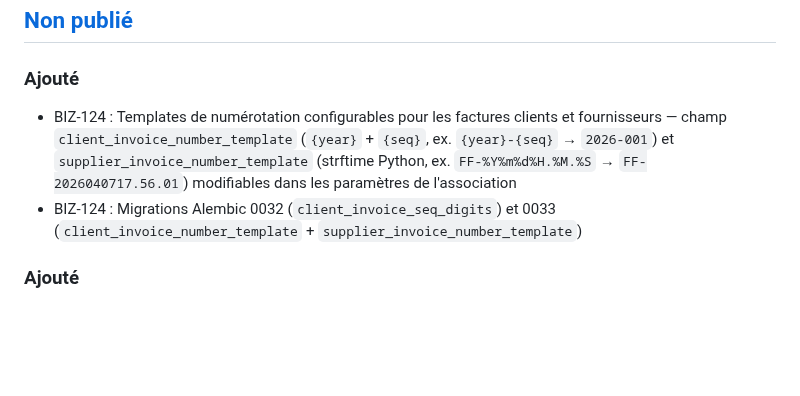
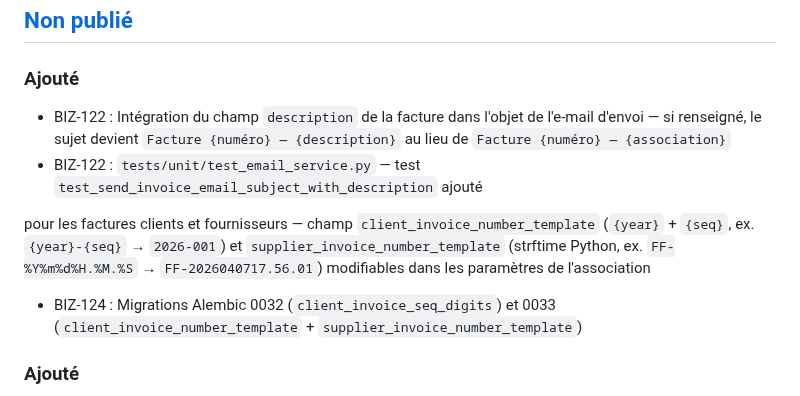
Before and after one commit to davidp57/solde, a Markdown page: CHANGELOG.md, the part around the change. Rendered like a GitHub page; blank space fills up the shorter version.

```diff
--- a/CHANGELOG.md
+++ b/CHANGELOG.md
@@ -13,7 +13,10 @@ Ce projet respecte le [Versionnage sémantique](https://semver.org/lang/fr/).
 
 ### Ajouté
 
-- BIZ-124 : Templates de numérotation configurables pour les factures clients et fournisseurs — champ `client_invoice_number_template` (`{year}` + `{seq}`, ex. `{year}-{seq}` → `2026-001`) et `supplier_invoice_number_template` (strftime Python, ex. `FF-%Y%m%d%H.%M.%S` → `FF-2026040717.56.01`) modifiables dans les paramètres de l'association
+- BIZ-122 : Intégration du champ `description` de la facture dans l'objet de l'e-mail d'envoi — si renseigné, le sujet devient `Facture {numéro} — {description}` au lieu de `Facture {numéro} — {association}`
+- BIZ-122 : `tests/unit/test_email_service.py` — test `test_send_invoice_email_subject_with_description` ajouté
+
+ pour les factures clients et fournisseurs — champ `client_invoice_number_template` (`{year}` + `{seq}`, ex. `{year}-{seq}` → `2026-001`) et `supplier_invoice_number_template` (strftime Python, ex. `FF-%Y%m%d%H.%M.%S` → `FF-2026040717.56.01`) modifiables dans les paramètres de l'association
 - BIZ-124 : Migrations Alembic 0032 (`client_invoice_seq_digits`) et 0033 (`client_invoice_number_template` + `supplier_invoice_number_template`)
 
 ### Ajouté
```
Also changed, not shown: doc/backlog.md (+6 -1 lines).
